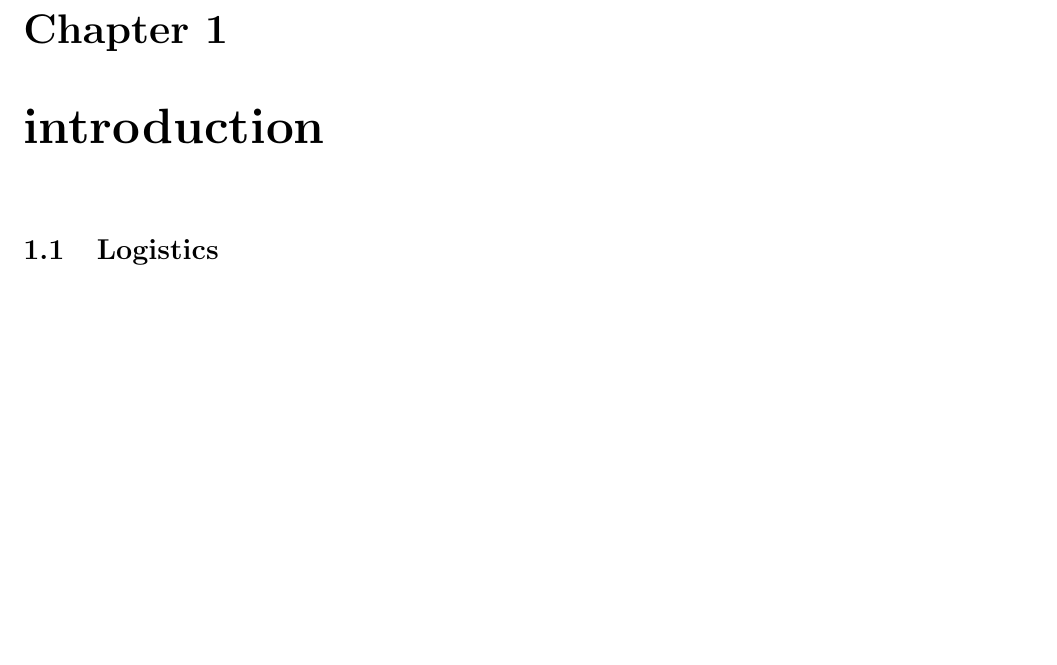
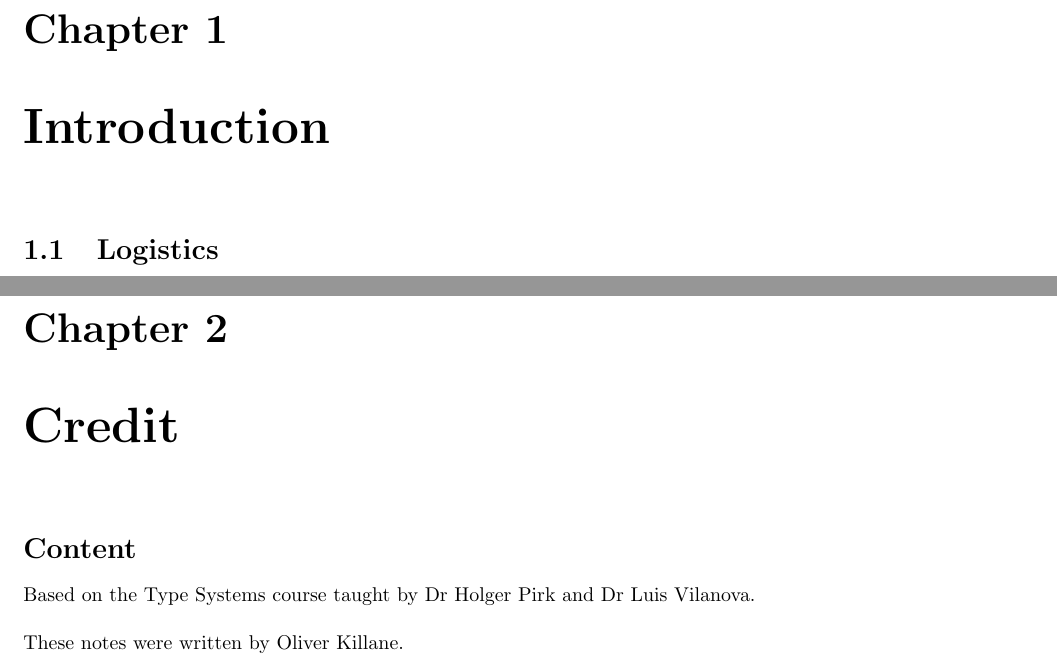
Before and after one commit to OliverKillane/Imperial-Computing-Notes, a LaTeX document (60017 - System Performance Engineering/60017 - System Performance Engineering.tex, which reads 60017 - System Performance Engineering/credit/credit.tex, 60017 - System Performance Engineering/introduction/introduction.tex): part of page 3 of 7 before the commit and two parts of pages 3 and 8 of 8 after it, the two joined at a grey line, cut so that both start at the same text, the shorter picture padded with empty space. Compiled offline with pdfLaTeX.

Commit message:
60017: Added credit, readme and fixed typos in introduction

```diff
--- a/60017 - System Performance Engineering/60017 - System Performance Engineering.tex
+++ b/60017 - System Performance Engineering/60017 - System Performance Engineering.tex
@@ -15,4 +15,6 @@
 
 \addchapter{introduction}
 
+\addchapter{credit}
+
 \end{document}
--- /dev/null
+++ b/60017 - System Performance Engineering/credit/credit.tex
@@ -0,0 +1,6 @@
+\chapter{Credit}
+
+\section*{Content}
+Based on the Type Systems course taught by Dr Holger Pirk and Dr Luis Vilanova.
+\\
+\\ These notes were written by Oliver Killane.
--- a/60017 - System Performance Engineering/introduction/introduction.tex
+++ b/60017 - System Performance Engineering/introduction/introduction.tex
@@ -1,4 +1,4 @@
-\chapter{introduction}
+\chapter{Introduction}
 
 \section{Logistics}
 \twosplit{
```
Also changed, not shown: 60017 - System Performance Engineering/60017 - System Performance Engineering.pdf, 60017 - System Performance Engineering/README.md (added), 3 other files.
